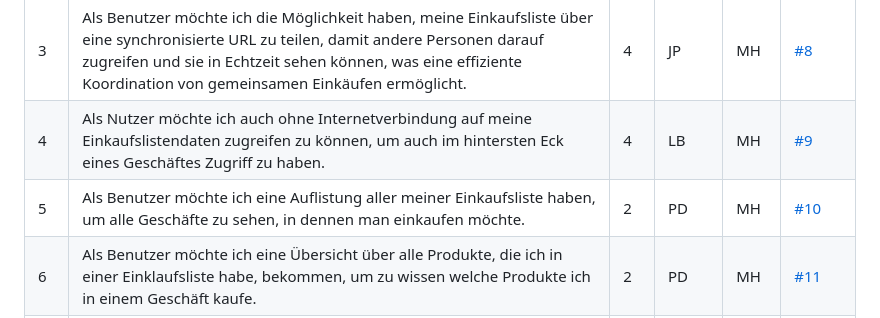
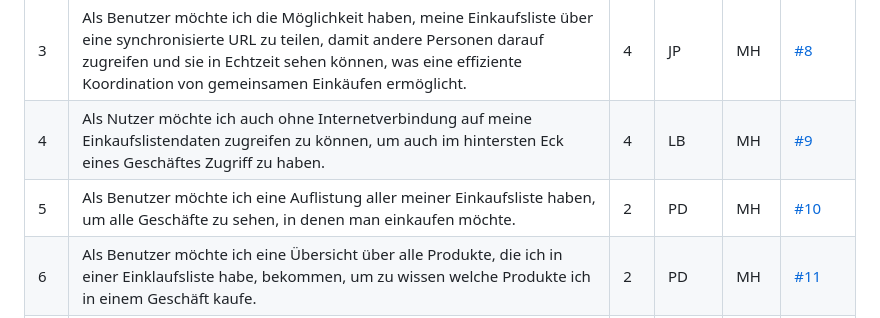
Before and after one commit to Gschaftlhaberer/gschaeftlhaberer, a Markdown page: STORIES.md, the part around the change. GitHub-like rendering.

Commit message:
Update STORIES.md
Co-authored-by: Philip Damianik <39028343+pdamianik@users.noreply.github.com>

```diff
--- a/STORIES.md
+++ b/STORIES.md
@@ -15,7 +15,7 @@
 | 2   | Als Benutzer möchte ich in Einkaufslisten Produkte, bestehend aus Namen und Anzahl, erstellen und entfernen können, um zu wissen, welche Produkte ich bei einem Einkauf mitnehmen möchte.                                                                                                                           | 2   | JD   | MH   | [#7](https://github.com/Gschaftlhaberer/gschaeftlhaberer/issues/7)   |
 | 3   | Als Benutzer möchte ich die Möglichkeit haben, meine Einkaufsliste über eine synchronisierte URL zu teilen, damit andere Personen darauf zugreifen und sie in Echtzeit sehen können, was eine effiziente Koordination von gemeinsamen Einkäufen ermöglicht.                                                         | 4   | JP   | MH   | [#8](https://github.com/Gschaftlhaberer/gschaeftlhaberer/issues/8)   |
 | 4   | Als Nutzer möchte ich auch ohne Internetverbindung auf meine Einkaufslistendaten zugreifen zu können, um auch im hintersten Eck eines Geschäftes Zugriff zu haben.                                                                                                                                                  | 4   | LB   | MH   | [#9](https://github.com/Gschaftlhaberer/gschaeftlhaberer/issues/9)   |
-| 5   | Als Benutzer möchte ich eine Auflistung aller meiner Einkaufsliste haben, um alle Geschäfte zu sehen, in dennen man einkaufen möchte.                                                                                                                                                                               | 2   | PD   | MH   | [#10](https://github.com/Gschaftlhaberer/gschaeftlhaberer/issues/10) |
+| 5   | Als Benutzer möchte ich eine Auflistung aller meiner Einkaufsliste haben, um alle Geschäfte zu sehen, in denen man einkaufen möchte.                                                                                                                                                                               | 2   | PD   | MH   | [#10](https://github.com/Gschaftlhaberer/gschaeftlhaberer/issues/10) |
 | 6   | Als Benutzer möchte ich eine Übersicht über alle Produkte, die ich in einer Einklaufsliste habe, bekommen, um zu wissen welche Produkte ich in einem Geschäft kaufe.                                                                                                                                                | 2   | PD   | MH   | [#11](https://github.com/Gschaftlhaberer/gschaeftlhaberer/issues/11) |
 | 7   | Als Benutzer möchte ich eine Suchfunktion nutzen können, um schnell bestimmte Produkte oder Einkaufslisten zu finden, indem ich Stichworte eingeben kann. Dies ermöglicht mir, effizient durch meine Listen zu navigieren und die benötigten Informationen ohne Umwege zu finden.                                   | 2   | JP   | SH   | [#18](https://github.com/Gschaftlhaberer/gschaeftlhaberer/issues/18) |
 | 8   | Als Benutzer möchte ich Listen und Produkte bearbeiten können, um auch im Nachhinein Änderungen vornehmen zu können.                                                                                                                                                                                                | 2   | JD   | SH   | [#13](https://github.com/Gschaftlhaberer/gschaeftlhaberer/issues/13) |
```
